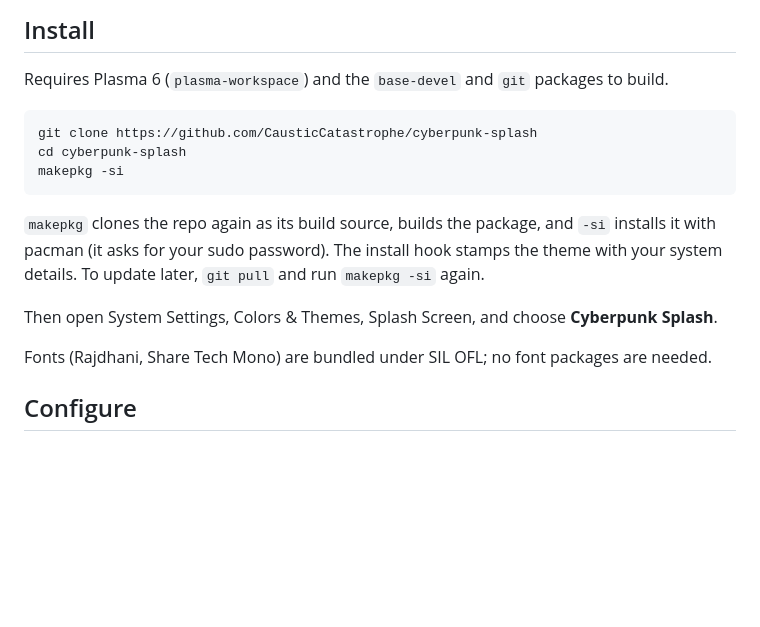
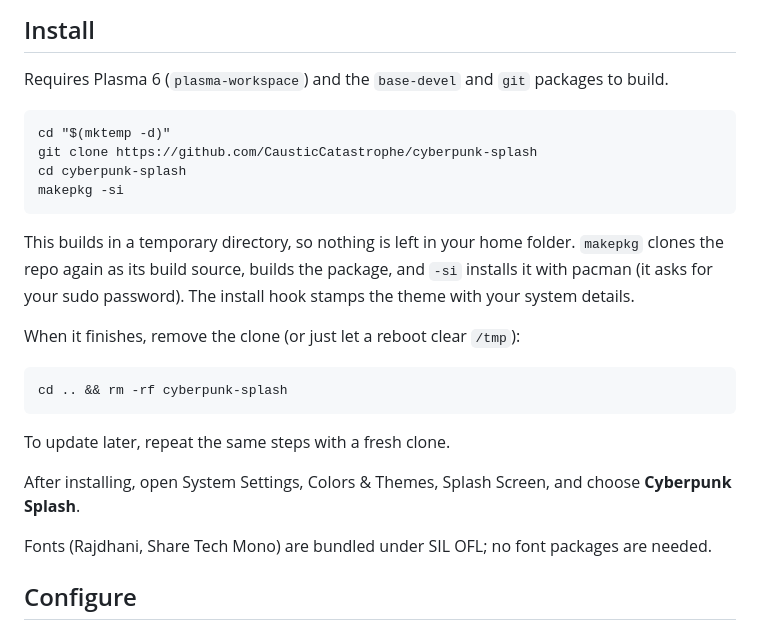
Before and after one commit to CausticCatastrophe/cyberpunk-splash, a Markdown page: README.md, the part around the change. GitHub-like rendering; blank space fills up the shorter version.

````diff
--- a/README.md
+++ b/README.md
@@ -27,18 +27,27 @@ Requires Plasma 6 (`plasma-workspace`) and the `base-devel` and `git`
 packages to build.
 
 ```
+cd "$(mktemp -d)"
 git clone https://github.com/CausticCatastrophe/cyberpunk-splash
 cd cyberpunk-splash
 makepkg -si
 ```
 
+This builds in a temporary directory, so nothing is left in your home folder.
 `makepkg` clones the repo again as its build source, builds the package, and
 `-si` installs it with pacman (it asks for your sudo password). The install
-hook stamps the theme with your system details. To update later, `git pull`
-and run `makepkg -si` again.
+hook stamps the theme with your system details.
 
-Then open System Settings, Colors & Themes, Splash Screen, and choose
-**Cyberpunk Splash**.
+When it finishes, remove the clone (or just let a reboot clear `/tmp`):
+
+```
+cd .. && rm -rf cyberpunk-splash
+```
+
+To update later, repeat the same steps with a fresh clone.
+
+After installing, open System Settings, Colors & Themes, Splash Screen, and
+choose **Cyberpunk Splash**.
 
 Fonts (Rajdhani, Share Tech Mono) are bundled under SIL OFL; no font
 packages are needed.
````
